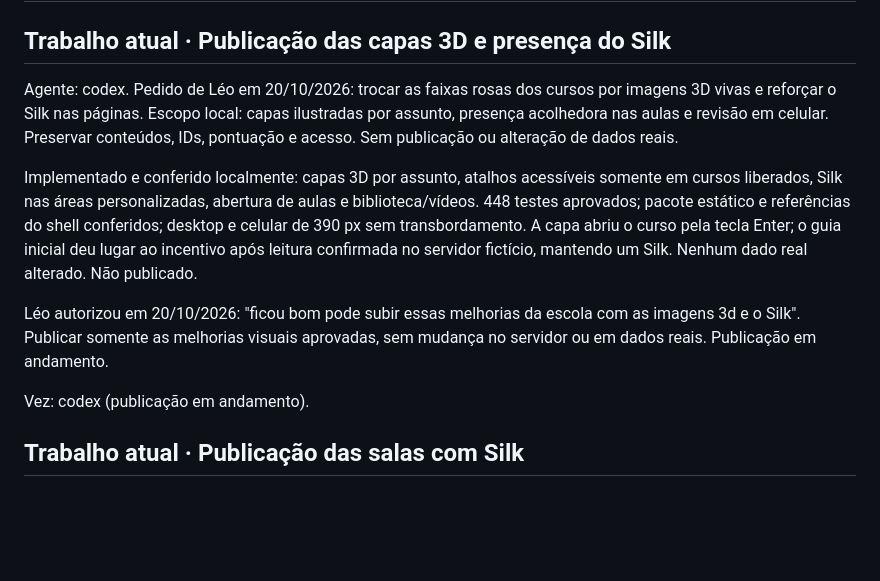
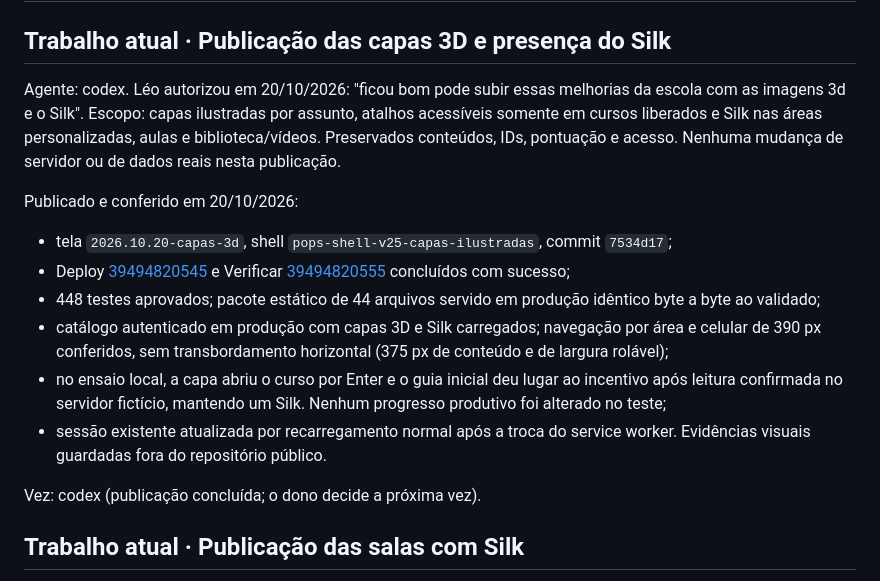
Before and after one commit to leogpereira-afk/pops-fabricacao, a Markdown page: VEZ.md, the part around the change. Rendered like a GitHub page; blank space fills up the shorter version.

Commit message:
docs(escola): registra publicação conferida das capas 3D [skip ci]
Agente: codex

```diff
--- a/VEZ.md
+++ b/VEZ.md
@@ -2,13 +2,17 @@
 
 ## Trabalho atual · Publicação das capas 3D e presença do Silk
 
-Agente: codex. Pedido de Léo em 20/10/2026: trocar as faixas rosas dos cursos por imagens 3D vivas e reforçar o Silk nas páginas. Escopo local: capas ilustradas por assunto, presença acolhedora nas aulas e revisão em celular. Preservar conteúdos, IDs, pontuação e acesso. Sem publicação ou alteração de dados reais.
+Agente: codex. Léo autorizou em 20/10/2026: "ficou bom pode subir essas melhorias da escola com as imagens 3d e o Silk". Escopo: capas ilustradas por assunto, atalhos acessíveis somente em cursos liberados e Silk nas áreas personalizadas, aulas e biblioteca/vídeos. Preservados conteúdos, IDs, pontuação e acesso. Nenhuma mudança de servidor ou de dados reais nesta publicação.
 
-Implementado e conferido localmente: capas 3D por assunto, atalhos acessíveis somente em cursos liberados, Silk nas áreas personalizadas, abertura de aulas e biblioteca/vídeos. 448 testes aprovados; pacote estático e referências do shell conferidos; desktop e celular de 390 px sem transbordamento. A capa abriu o curso pela tecla Enter; o guia inicial deu lugar ao incentivo após leitura confirmada no servidor fictício, mantendo um Silk. Nenhum dado real alterado. Não publicado.
+Publicado e conferido em 20/10/2026:
+- tela `2026.10.20-capas-3d`, shell `pops-shell-v25-capas-ilustradas`, commit `7534d17`;
+- Deploy [39494820545](https://github.com/leogpereira-afk/pops-fabricacao/actions/runs/39494820545) e Verificar [39494820555](https://github.com/leogpereira-afk/pops-fabricacao/actions/runs/39494820555) concluídos com sucesso;
+- 448 testes aprovados; pacote estático de 44 arquivos servido em produção idêntico byte a byte ao validado;
+- catálogo autenticado em produção com capas 3D e Silk carregados; navegação por área e celular de 390 px conferidos, sem transbordamento horizontal (375 px de conteúdo e de largura rolável);
+- no ensaio local, a capa abriu o curso por Enter e o guia inicial deu lugar ao incentivo após leitura confirmada no servidor fictício, mantendo um Silk. Nenhum progresso produtivo foi alterado no teste;
+- sessão existente atualizada por recarregamento normal após a troca do service worker. Evidências visuais guardadas fora do repositório público.
 
-Léo autorizou em 20/10/2026: "ficou bom pode subir essas melhorias da escola com as imagens 3d e o Silk". Publicar somente as melhorias visuais aprovadas, sem mudança no servidor ou em dados reais. Publicação em andamento.
-
-Vez: codex (publicação em andamento).
+Vez: codex (publicação concluída; o dono decide a próxima vez).
 
 ## Trabalho atual · Publicação das salas com Silk
 
```
